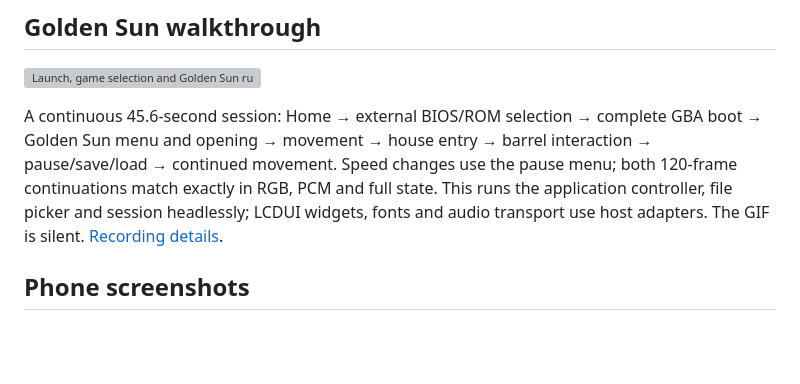
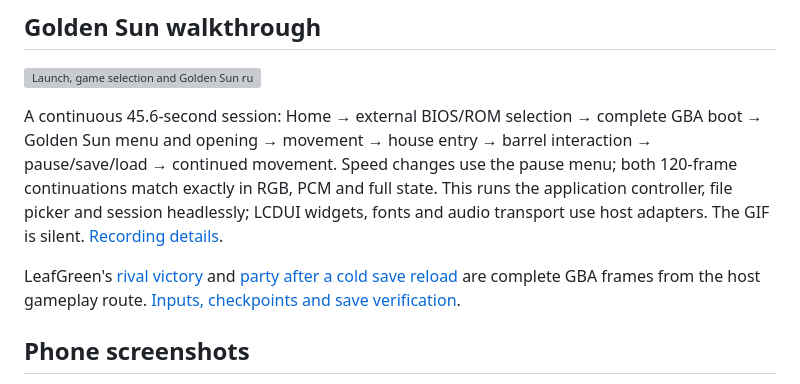
Before and after one commit to pitrecki/berryboy-advance, a Markdown page: README.md, the part around the change. Drawn GitHub-style; blank space fills up the shorter version; grey boxes are pictures that could not be loaded.

Commit message:
Record LeafGreen starter, rival victory and cold save reload

```diff
--- a/README.md
+++ b/README.md
@@ -69,6 +69,11 @@ menu; both 120-frame continuations match exactly in RGB, PCM and full state.
 This runs the application controller, file picker and session headlessly; LCDUI
 widgets, fonts and audio transport use host adapters. The GIF is silent.
 [Recording details](docs/images/phone/golden-sun-walkthrough.json).
+
+LeafGreen's [rival victory](docs/images/gameplay/leafgreen-rival-victory.png) and
+[party after a cold save reload](docs/images/gameplay/leafgreen-cold-party.png)
+are complete GBA frames from the host gameplay route.
+[Inputs, checkpoints and save verification](benchmarks/leafgreen-starter-rival-2026-11-18.json).
 
 ## Phone screenshots
 
```
Also changed, not shown: docs/BENCHMARKS.md (+14 -6 lines), docs/images/gameplay/leafgreen-cold-party.png (added), docs/images/gameplay/leafgreen-rival-victory.png (added), 3 other files.
